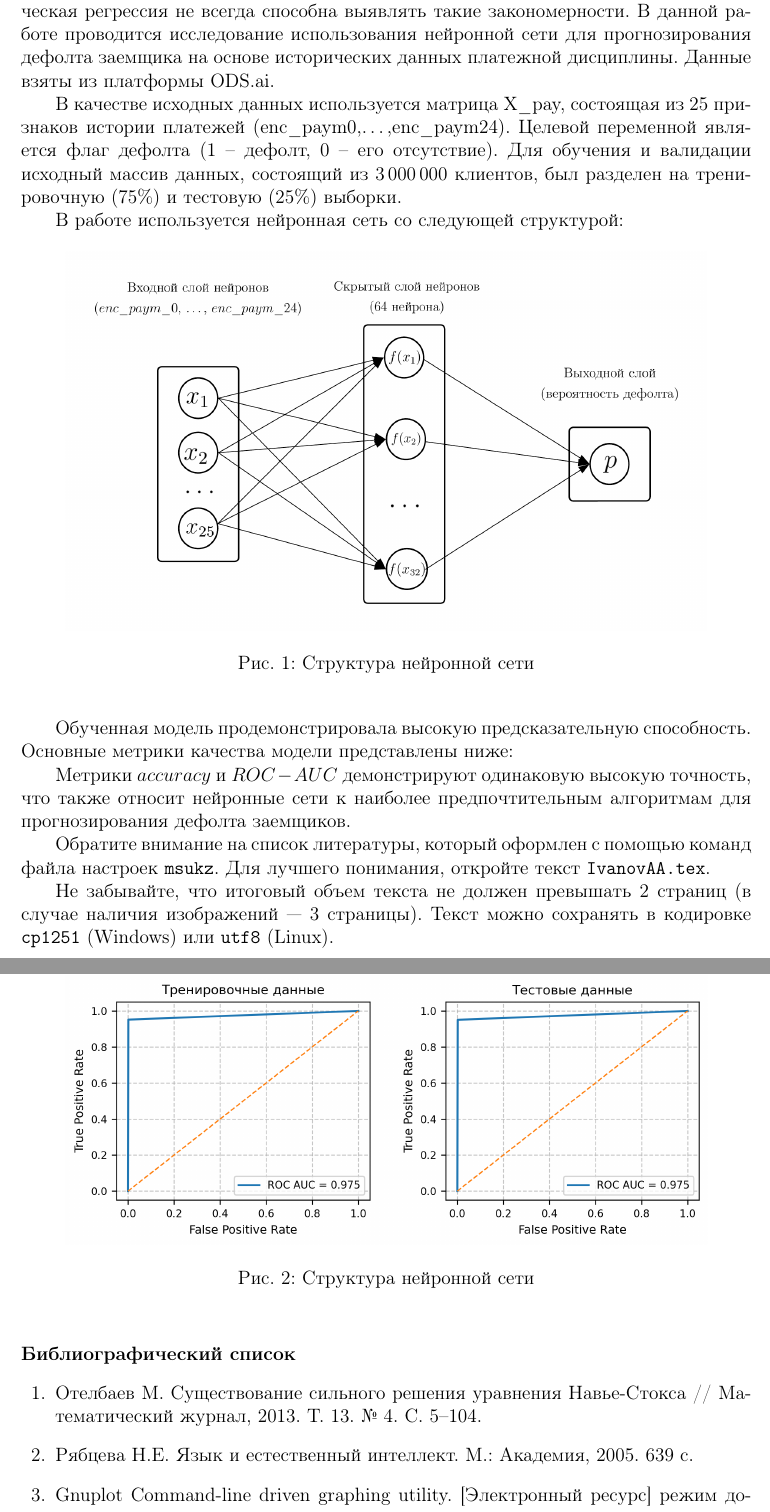
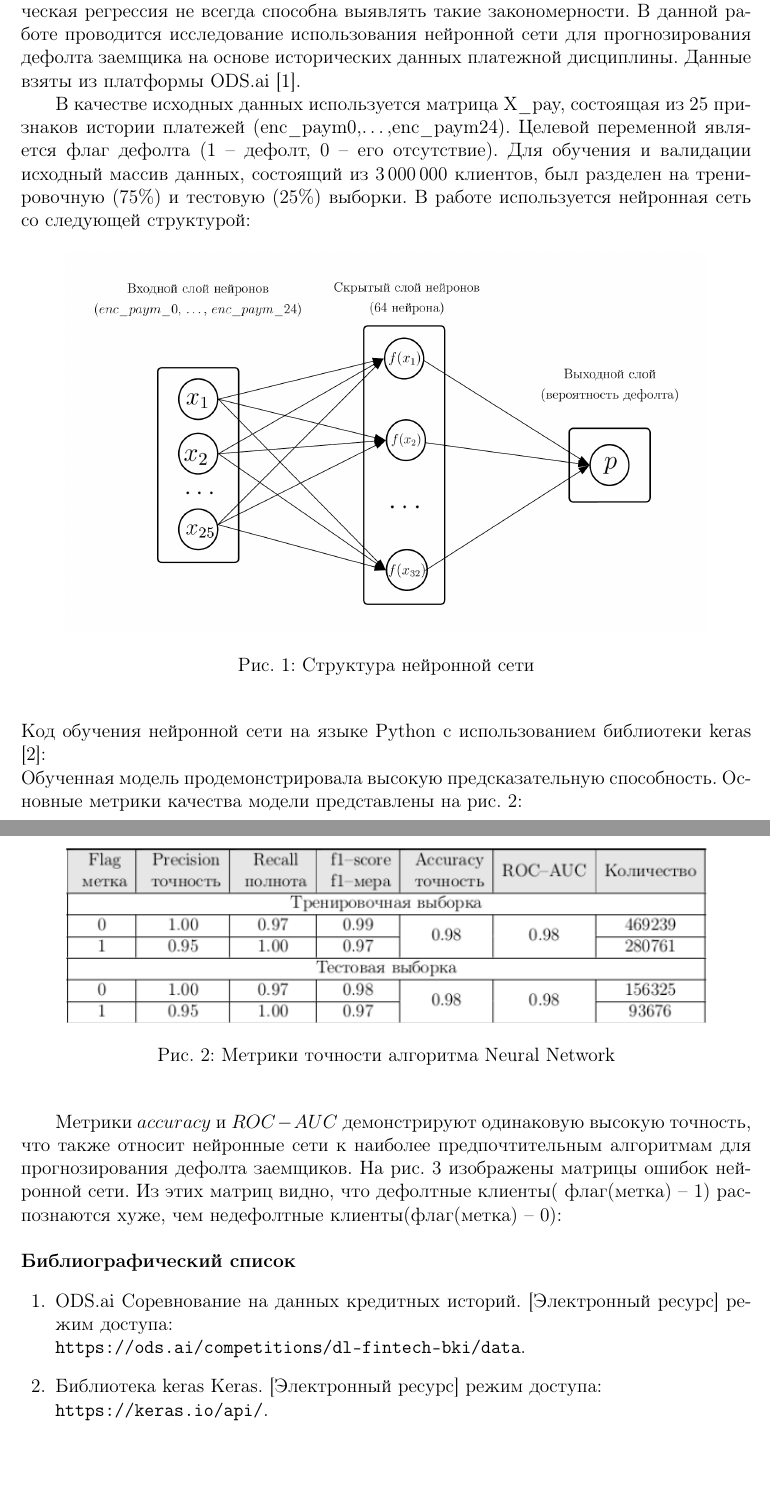
Before and after one commit to AlexanderUhmann/dak_tex, a LaTeX document (KasenovaAA.tex): two parts of pages 1 and 2 of 2, joined at a grey line, cut so that both start at the same text, the shorter picture padded with empty space. The pictures show the PDF file KasenovaAA.pdf that the author committed with the source.

Commit message:
Add files via upload

```diff
--- a/KasenovaAA.tex
+++ b/KasenovaAA.tex
@@ -13,16 +22,29 @@
 {г.~Астана, Казахстан}											% Город, страна
 {assemk2004@gmail.com}									% e-mail (если есть)
 
-В современных задачах кредитного скоринга необходимо выявлять сложные нелинейные зависимости в кредитных историях заемщиков. Классическая логистическая регрессия не всегда способна выявлять такие закономерности. В данной работе проводится исследование использования нейронной сети для прогнозирования дефолта заемщика на основе исторических данных платежной дисциплины. Данные взяты из платформы ODS.ai.
+В современных задачах кредитного скоринга необходимо выявлять сложные нелинейные зависимости в кредитных историях заемщиков. Классическая логистическая регрессия не всегда способна выявлять такие закономерности. В данной работе проводится исследование использования нейронной сети для прогнозирования дефолта заемщика на основе исторических данных платежной дисциплины. Данные взяты из платформы ODS.ai [1].
+
 
 В качестве исходных данных используется матрица X\_pay, состоящая из 25 признаков истории платежей (enc\_paym0,\dots,enc\_paym24). Целевой переменной является флаг дефолта (1 -- дефолт, 0 -- его отсутствие). Для обучения и валидации исходный массив данных, состоящий из 3\,000\,000 клиентов, был разделен на тренировочную (75\%) и тестовую (25\%) выборки.
-
 В работе используется нейронная сеть со следующей структурой:
-
-\onepicture{neural_network}{Структура нейронной сети}
-
-Обученная модель продемонстрировала высокую предсказательную способность. Основные метрики качества модели представлены ниже:
-
+\onepicture{neural_network}{Структура нейронной сети} \\
+Код обучения нейронной сети на языке Python с использованием библиотеки keras [2]:
+%\begin{lstlisting}
+%set terminal epscairo font "Helvetica,16" \
+%enhanced color dashed
+%set output 'IvanovAA2.eps'
+%set xrange [0:16]
+%set yrange [0:20]
+%set grid
+%set key box lt -1 lw 1
+%plot "f.txt" with linespoints \
+%ps 1 pt 4 lw 1 lt rgb 'blue' title 'random', \
+%x with lines \
+%linetype 2 lw 2 lc rgb 'red' title 'linear'
+%\end{lstlisting}
+\\
+Обученная модель продемонстрировала высокую предсказательную способность.
+Основные метрики качества модели представлены  на рис. 2:
 %\begin{center}
 %	\begin{longtable}{|c|c|c|c|c|c|c|}
 %		\caption{Метрики точности алгоритма Neural Network}
@@ -59,4 +81,9 @@
 %		\hline
 %	\end{longtable}
 %\end{center}
+\newpage
+\onepicture{table_thesis_2}{Метрики точности алгоритма Neural Network}
+Метрики $accuracy$ и $ROC-AUC$ демонстрируют одинаковую высокую точность, что также относит нейронные сети к наиболее предпочтительным алгоритмам для прогнозирования дефолта заемщиков.
+%\onepicture{ROC_AUC_nn_train_test}{Структура нейронной сети}
+На рис. 3 изображены матрицы ошибок нейронной сети. Из этих матриц видно, что дефолтные клиенты( флаг(метка) -- 1) распознаются хуже, чем недефолтные клиенты(флаг(метка) -- 0):
 
@@ -66,7 +91,7 @@
 
-Обратите внимание на список литературы, который оформлен с помощью команд файла настроек {\tt msukz}. Для лучшего понимания, откройте текст {\tt IvanovAA.tex}.
-
-Не забывайте, что итоговый объем текста не должен превышать 2 страниц (в случае наличия изображений --- 3 страницы). Текст можно сохранять в кодировке {\tt cp1251} (Windows) или {\tt utf8} (Linux).
+%Обратите внимание на список литературы, который оформлен с помощью команд файла настроек {\tt msukz}. Для лучшего понимания, откройте текст {\tt IvanovAA.tex}.
+%
+%Не забывайте, что итоговый объем текста не должен превышать 2 страниц (в случае наличия изображений --- 3 страницы). Текст можно сохранять в кодировке {\tt cp1251} (Windows) или {\tt utf8} (Linux).
 
 
 % список литератутры следует обернуть окружением reference, который задан в файле msukz.cls
@@ -98,9 +123,11 @@
 % #1 - произвольный текст
 
 \begin{references}
-\articleRu{Отелбаев М.}{Существование сильного решения уравнения Навье-Стокса}{Математический журнал}{2013}{13}{4}{5--104}
-\bookRu{Рябцева Н.Е.}{Язык и естественный интеллект}{М.}{Академия}{2005}{639}
-\internet{Gnuplot}{Command-line driven graphing utility}{http://www.gnuplot.info}
+%\articleRu{Отелбаев М.}{Существование сильного решения уравнения Навье-Стокса}{Математический журнал}{2013}{13}{4}{5--104}
+%\bookRu{Рябцева Н.Е.}{Язык и естественный интеллект}{М.}{Академия}{2005}{639}
+%\internet{Gnuplot}{Command-line driven graphing utility}{http://www.gnuplot.info}
+\internet{ODS.ai}{Соревнование на данных кредитных историй}{https://ods.ai/competitions/dl-fintech-bki/data}
+\internet{Библиотека keras}{Keras}{https://keras.io/api/}
 \end{references}
 
 \end{document}
```
Also changed, not shown: KasenovaAA.pdf, table_thesis_2.png (added), KasenovaAA.tex (11 more changed lines).
